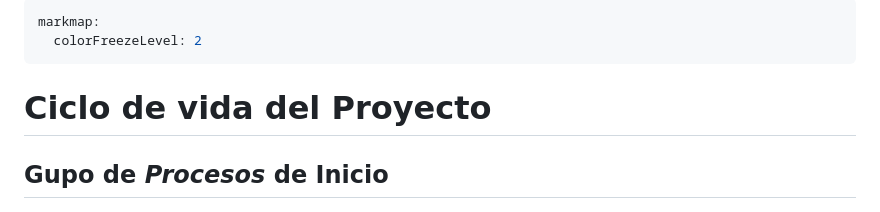
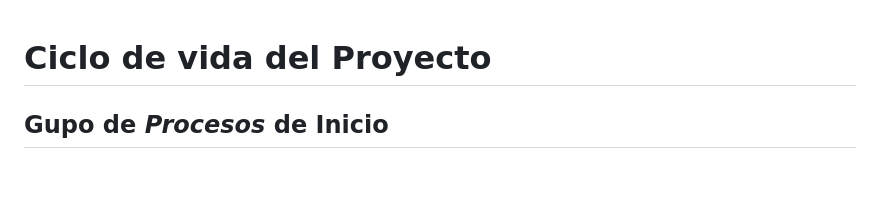
Before and after one commit to marcosd59/chatbot-ui, a Markdown page: Parcial 1/SIGMAA/Ciclo de vida del proyecto.md, the part around the change. Drawn GitHub-style; blank space fills up the shorter version.

```diff
--- a/Parcial 1/SIGMAA/Ciclo de vida del proyecto.md
+++ b/Parcial 1/SIGMAA/Ciclo de vida del proyecto.md
@@ -1,8 +1,3 @@
----
-markmap:
-  colorFreezeLevel: 2
----
-
 # Ciclo de vida del Proyecto
 
 ## Gupo de _Procesos_ de **Inicio**
```
